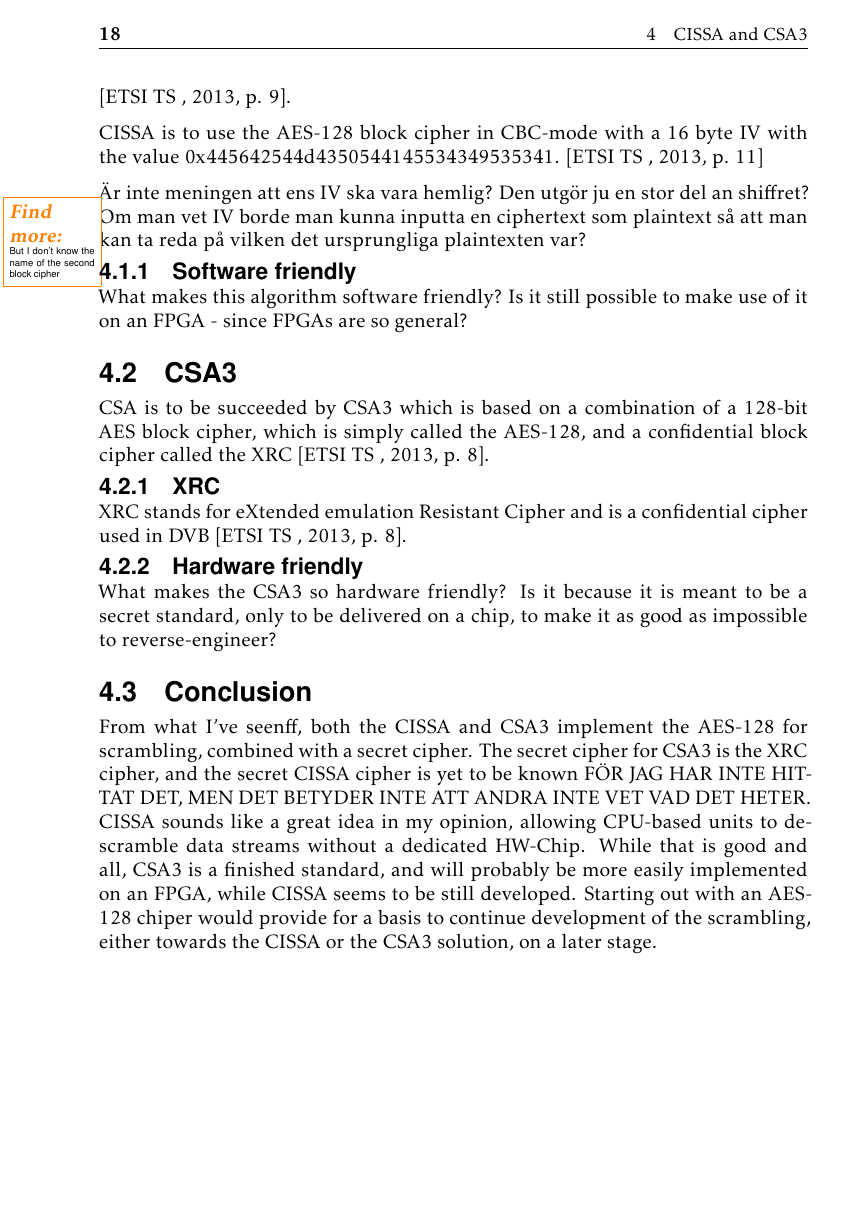
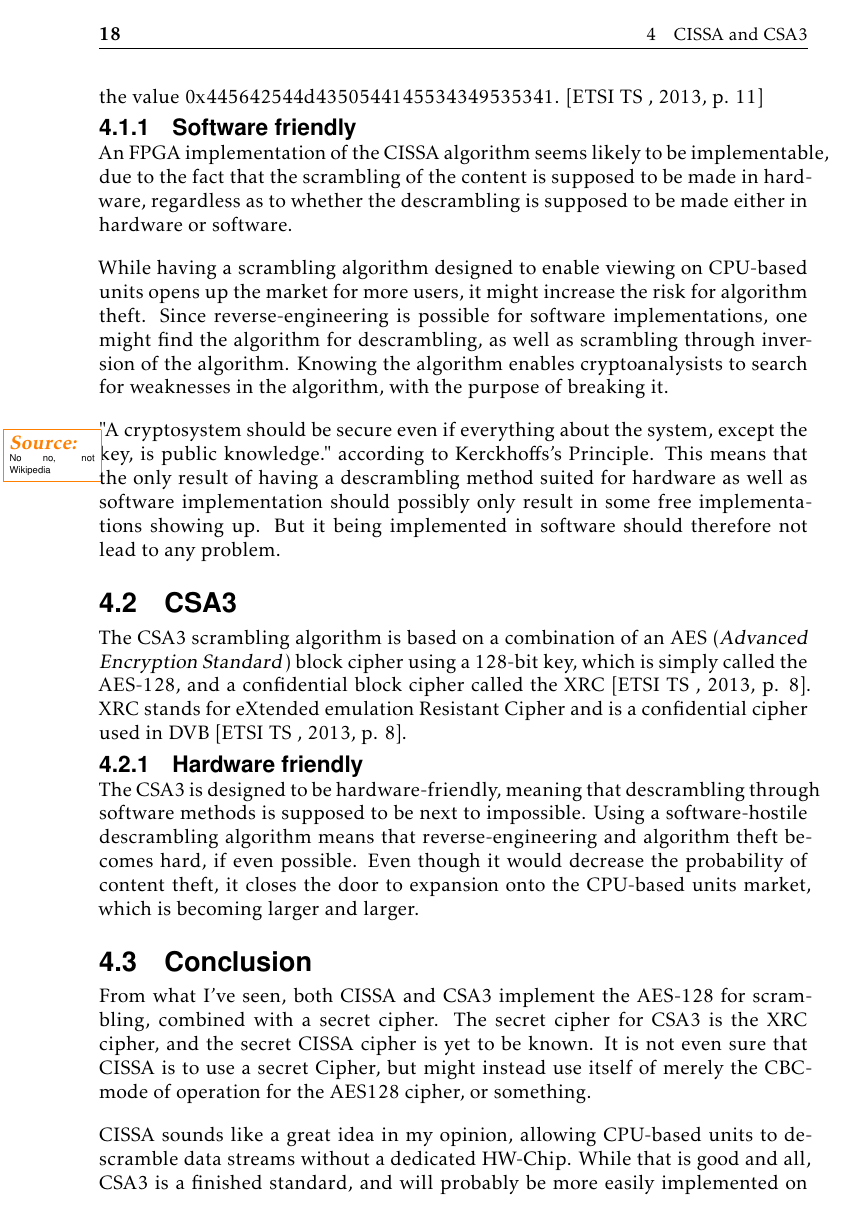
Before and after one commit to tossegus/exjobb, a LaTeX thesis (main.tex, which reads cissaORCSA3.tex): page 26 of 41 before the commit and page 26 of 43 after it. Compiled offline with pdfLaTeX; a LaTeX package or settings file that is missing is left out.

```diff
--- a/cissaORCSA3.tex
+++ b/cissaORCSA3.tex
@@ -34,35 +35,50 @@
 CISSA is to use the AES-128 block cipher in CBC-mode with a 16 byte IV with the
 value 0x445642544d4350544145534349535341. \citep[p. 11]{DVB:2013}
 
-Är inte meningen att ens IV ska vara hemlig? Den utgör ju en stor del an shiffret? Om man vet IV borde man kunna inputta en ciphertext som plaintext så att man kan ta reda på vilken det ursprungliga plaintexten var?
-\Warning[Find more]{But I don't know the name of the second block cipher}
+\subsection{Software friendly}
+An FPGA implementation of the CISSA algorithm seems likely to be implementable,
+due to the fact that the scrambling of the content is supposed to be made in
+hardware, regardless as to whether the descrambling is supposed to be made
+either in hardware or software.
 
-\subsection{Software friendly}
-What makes this algorithm software friendly?
-Is it still possible to make use of it on an FPGA - since FPGAs are so
-general?
+While having a scrambling algorithm designed to enable viewing on CPU-based units
+opens up the market for more users, it might increase the risk for algorithm
+theft. Since reverse-engineering is possible for software implementations, one
+might find the algorithm for descrambling, as well as scrambling through
+inversion of the algorithm. Knowing the algorithm enables cryptoanalysists to
+search for weaknesses in the algorithm, with the purpose of breaking it.
+
+"A cryptosystem should be secure even if everything about the system, except the
+key, is public knowledge." according to Kerckhoffs's Principle.
+\Warning[Source]{No no, not Wikipedia}
+This means that the only result of having a descrambling method suited for
+hardware as well as software implementation should possibly only result in some
+free implementations showing up. But it being implemented in software should
+therefore not lead to any problem.
+%Is this even a problem? I think WISI utilizes a free implementation of the CSA.
 
 \section{CSA3}
-CSA is to be succeeded by CSA3 which is based on a combination of a 128-bit
-AES block cipher, which is simply called the AES-128, and a confidential block
-cipher called the XRC \citep[p. 8]{DVB:2013}.
-
-\subsection{XRC}
-XRC stands for eXtended emulation Resistant Cipher and is a confidential cipher
-used in DVB \citep[p. 8]{DVB:2013}.
+The CSA3 scrambling algorithm is based on a combination of an AES
+(\emph{Advanced Encryption Standard}) block cipher using a 128-bit key, which is
+simply called the AES-128, and a confidential block cipher called the XRC
+\citep[p. 8]{DVB:2013}. XRC stands for eXtended emulation Resistant Cipher and
+is a confidential cipher used in DVB \citep[p. 8]{DVB:2013}.
 
 \subsection{Hardware friendly}
-What makes the CSA3 so hardware friendly?
-Is it because it is meant to be a secret standard, only to be delivered
-on a chip, to make it as good as impossible to reverse-engineer?
+The CSA3 is designed to be hardware-friendly, meaning that descrambling through
+software methods is supposed to be next to impossible. Using a software-hostile
+descrambling algorithm means that reverse-engineering and algorithm theft becomes
+hard, if even possible. Even though it would decrease the probability of content
+theft, it closes the door to expansion onto the CPU-based units market, which is
+becoming larger and larger.
 
 \section{Conclusion}
-From what I've seenff, both the CISSA and CSA3 implement the AES-128 for
-scrambling, combined with a secret cipher. The secret cipher for CSA3 is the XRC
-cipher, and the secret CISSA cipher is yet to be known FÖR JAG HAR INTE HITTAT DET, MEN DET BETYDER INTE ATT ANDRA INTE VET VAD DET HETER. CISSA sounds like a
-great idea in my opinion, allowing CPU-based units to descramble data streams
-without a dedicated HW-Chip. While that is good and all, CSA3 is a finished
-standard, and will probably be more easily implemented on an FPGA, while CISSA
-seems to be still developed. Starting out with an AES-128 chiper would provide
-for a basis to continue development of the scrambling, either towards the CISSA
-or the CSA3 solution, on a later stage.
+From what I've seen, both CISSA and CSA3 implement the AES-128 for scrambling,
+combined with a secret cipher. The secret cipher for CSA3 is the XRC cipher, and
+the secret CISSA cipher is yet to be known. It is not even sure that CISSA is to
+use a secret Cipher, but might instead use itself of merely the CBC-mode of
+operation for the AES128 cipher, or something.
+
+CISSA sounds like a great idea in my opinion, allowing CPU-based units to
+descramble data streams without a dedicated HW-Chip. While that is good and all,
+CSA3 is a finished standard, and will probably be more easily implemented on an
```
Also changed, not shown: aes.tex (+24 -16 lines), images.tex (+30 -7 lines), Result.tex (indentation only), fig/keyschedule.png (added), main.pdf, cissaORCSA3.tex (20 more changed lines), 9 other files.
